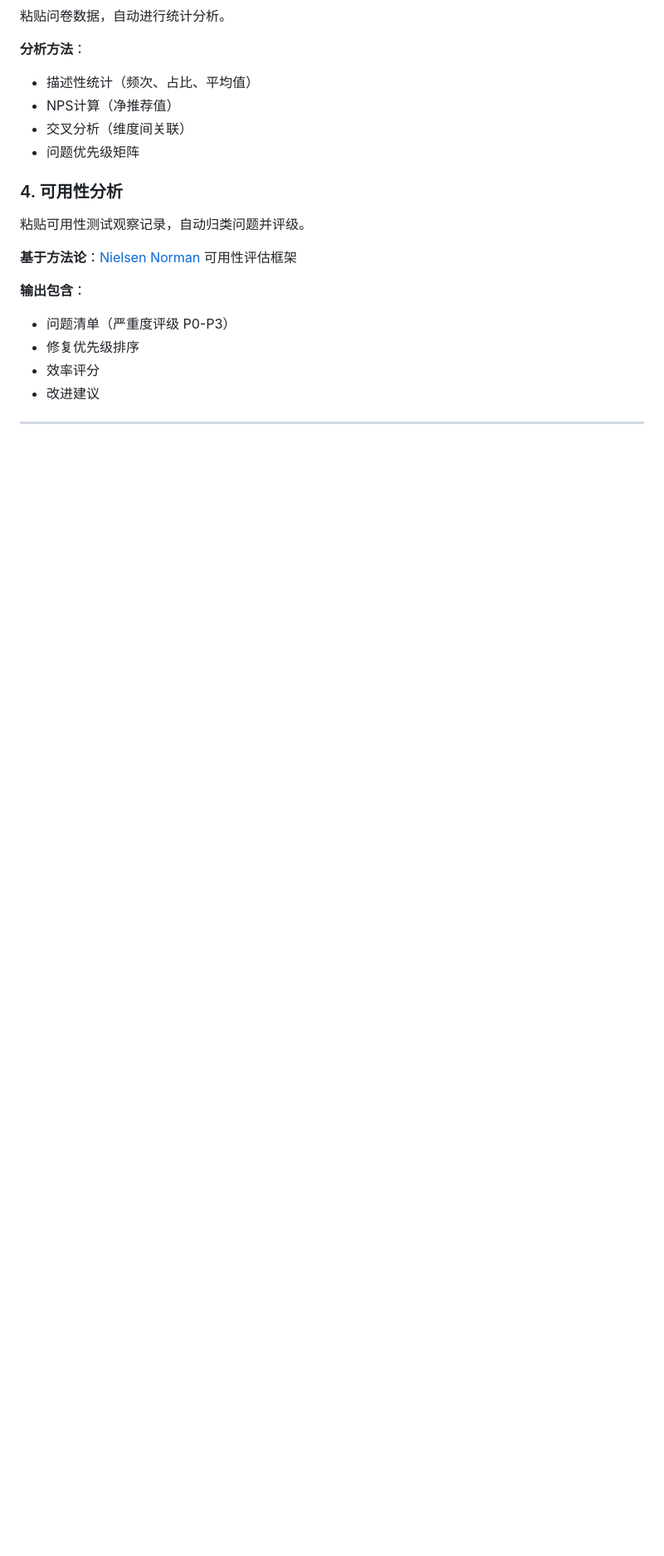
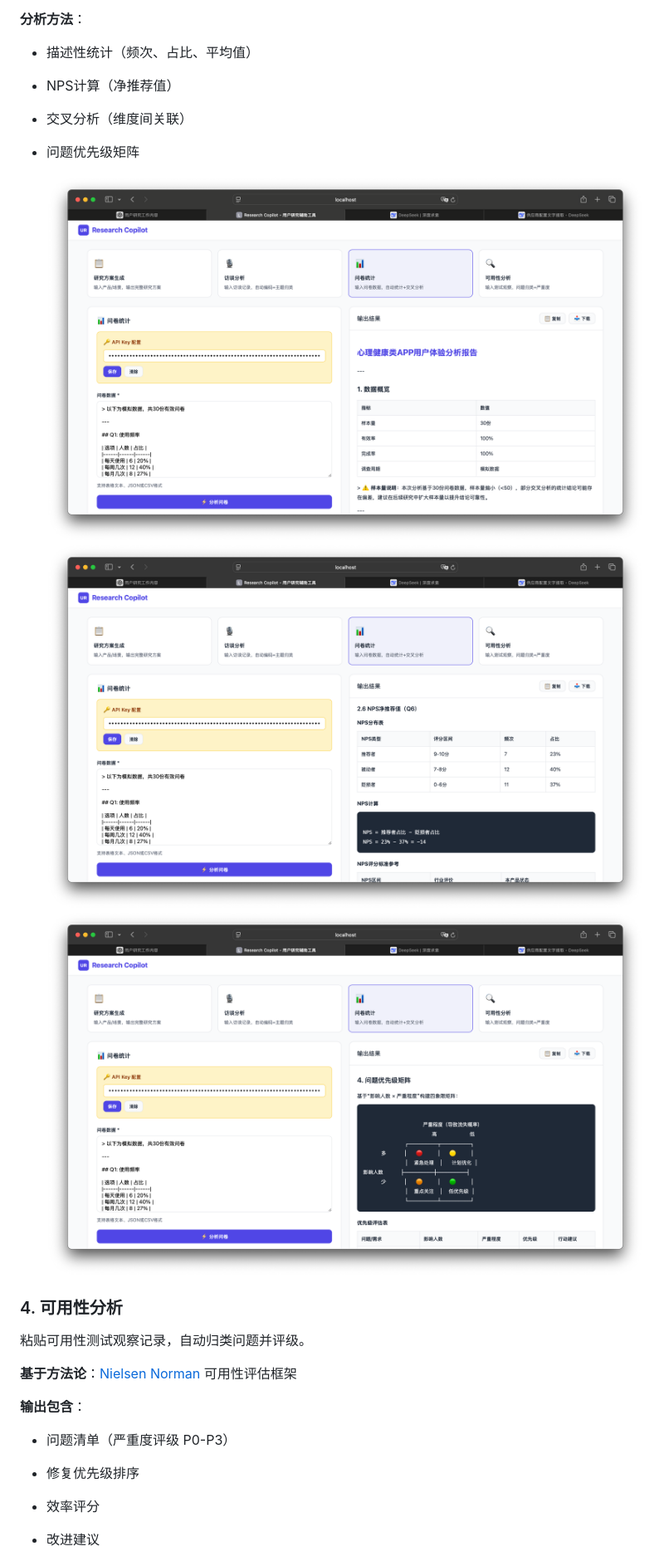
Before and after one commit to maxYuz/research-copilot-ai, a Markdown page: README.md, the part around one of its changes. Shown at 83% size. Drawn GitHub-style; blank space fills up the shorter version.

```diff
--- a/README.md
+++ b/README.md
@@ -69,6 +76,11 @@ Research Copilot 是一款面向用户研究员、PM、UX设计师的 AI 辅助
 - NPS计算（净推荐值）
 - 交叉分析（维度间关联）
 - 问题优先级矩阵
+
+  ![功能截图](ptho/31.jpg)
+  ![功能截图](ptho/32.jpg)
+  ![功能截图](ptho/33.jpg)
+
 
 ### 4. 可用性分析
 
```
Also changed, not shown: other parts of README.md (+11 -0 lines).
